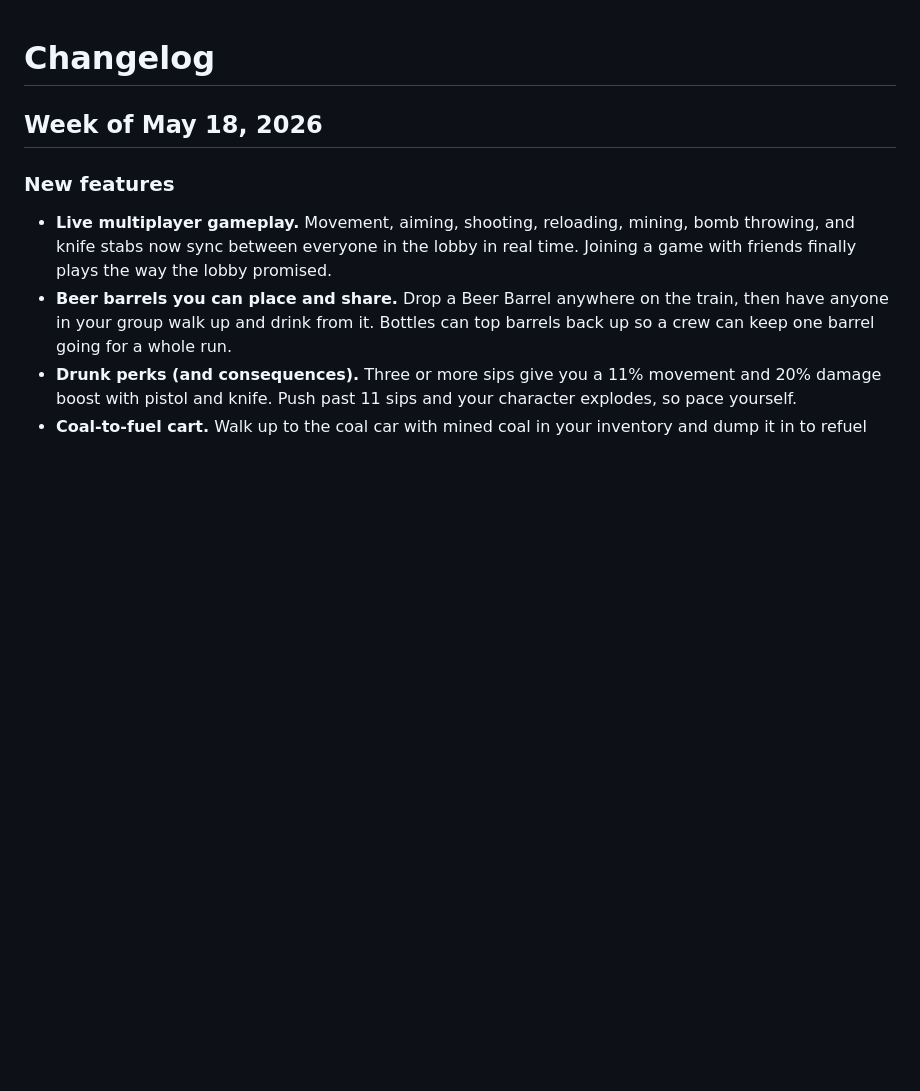
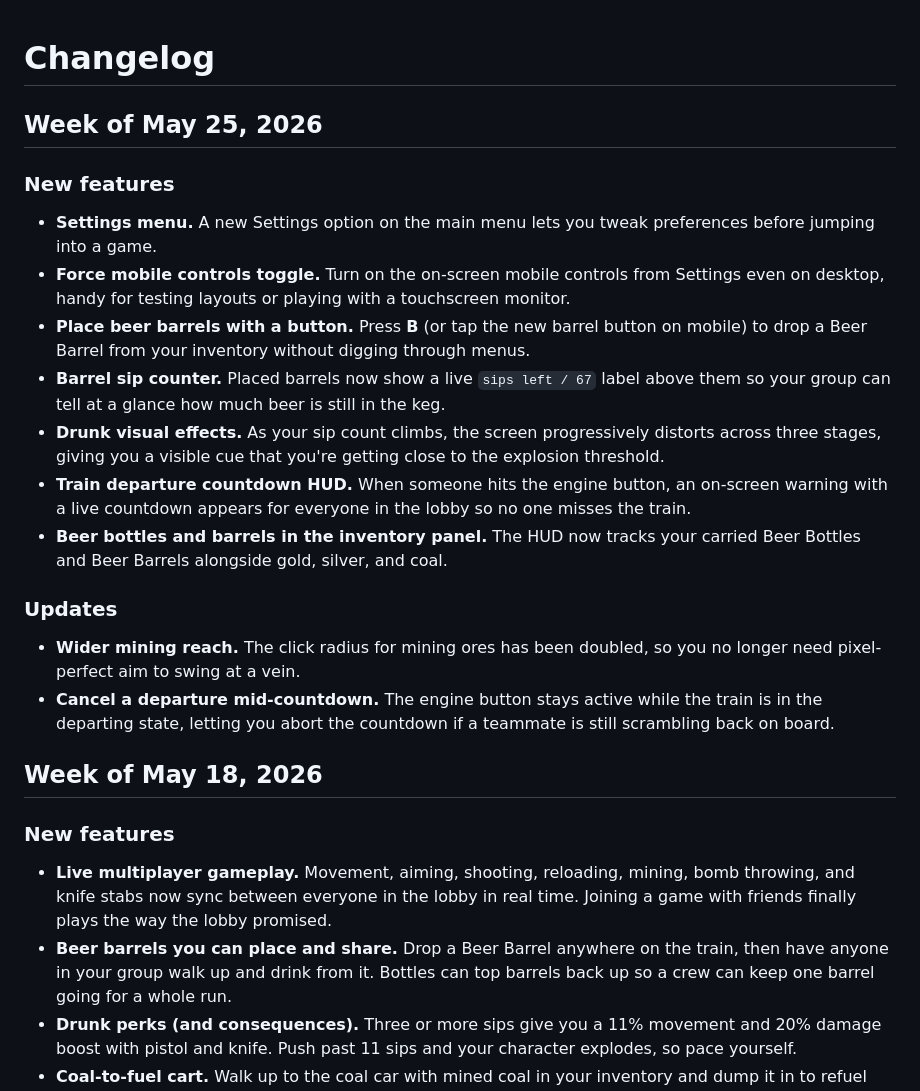
Before and after one commit to PilipDagh/trainware, a Markdown page: CHANGELOG.md, the part around the change. Drawn GitHub-style; blank space fills up the shorter version.

Commit message:
Add changelog for week of May 25, 2026
Generated-By: mintlify-agent

```diff
--- a/CHANGELOG.md
+++ b/CHANGELOG.md
@@ -1,4 +1,21 @@
 # Changelog
+
+## Week of May 25, 2026
+
+### New features
+
+- **Settings menu.** A new Settings option on the main menu lets you tweak preferences before jumping into a game.
+- **Force mobile controls toggle.** Turn on the on-screen mobile controls from Settings even on desktop, handy for testing layouts or playing with a touchscreen monitor.
+- **Place beer barrels with a button.** Press **B** (or tap the new barrel button on mobile) to drop a Beer Barrel from your inventory without digging through menus.
+- **Barrel sip counter.** Placed barrels now show a live `sips left / 67` label above them so your group can tell at a glance how much beer is still in the keg.
+- **Drunk visual effects.** As your sip count climbs, the screen progressively distorts across three stages, giving you a visible cue that you're getting close to the explosion threshold.
+- **Train departure countdown HUD.** When someone hits the engine button, an on-screen warning with a live countdown appears for everyone in the lobby so no one misses the train.
+- **Beer bottles and barrels in the inventory panel.** The HUD now tracks your carried Beer Bottles and Beer Barrels alongside gold, silver, and coal.
+
+### Updates
+
+- **Wider mining reach.** The click radius for mining ores has been doubled, so you no longer need pixel-perfect aim to swing at a vein.
+- **Cancel a departure mid-countdown.** The engine button stays active while the train is in the departing state, letting you abort the countdown if a teammate is still scrambling back on board.
 
 ## Week of May 18, 2026
 
```
